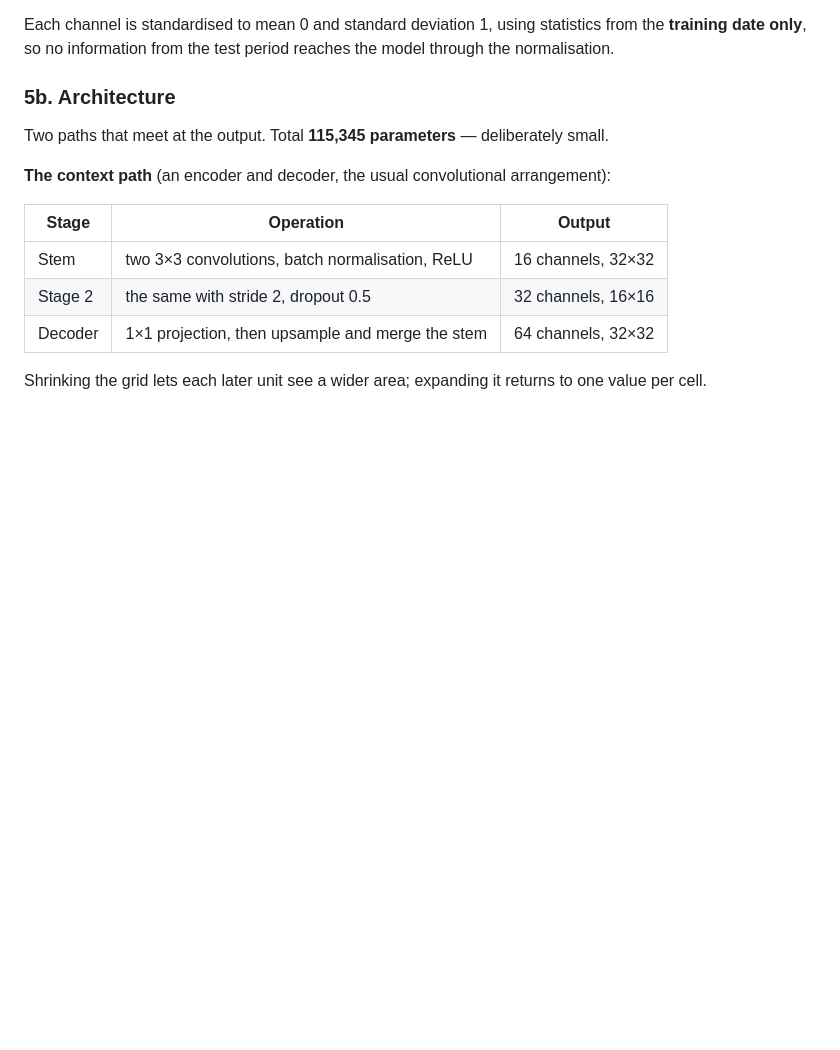
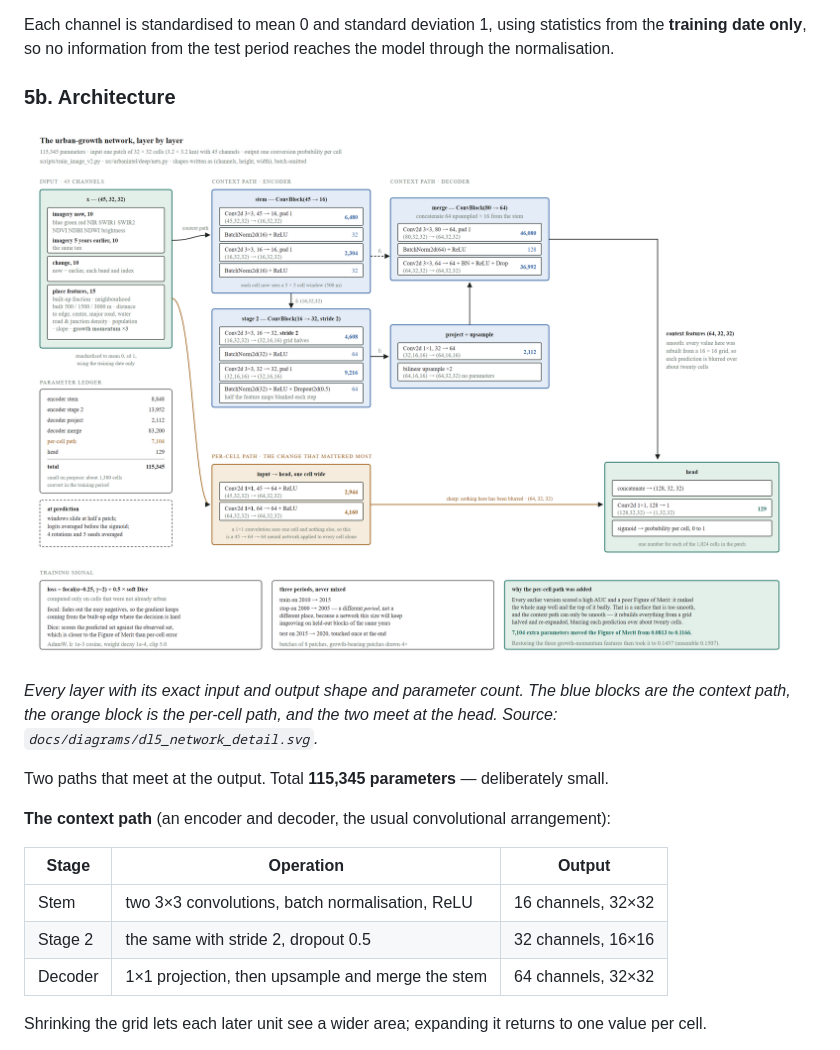
Before and after one commit to Preygle/satellite-ecomony-predection, a Markdown page: docs/GUIDE_FINAL_PREVIEW.md, the part around the change. Drawn GitHub-style; pictures changed too: docs/diagrams/dl5_network_detail.png (added); blank space fills up the shorter version.

Commit message:
docs: layer-by-layer diagram of the image model
Every layer of the network with its exact input and output shape and its
parameter count, taken from the model itself rather than drawn from
memory: the encoder stem and stride-2 stage, the decoder projection,
upsampling and merge, the skip connection from the stem to the merge,
the per-cell path of two 1x1 convolutions, and the head. A parameter
ledger that sums to 115,345, the loss, the three-period training design,
and why the per-cell path was added.

Saved as SVG and as a 3000 x 2040 PNG, and embedded in the guide.

Claude-Session: https://claude.ai/code/session_01PeogaPRQkC58hiPBt8sYEQ

```diff
--- a/docs/GUIDE_FINAL_PREVIEW.md
+++ b/docs/GUIDE_FINAL_PREVIEW.md
@@ -204,6 +204,13 @@ the **training date only**, so no information from the test period reaches the m
 through the normalisation.
 
 ### 5b. Architecture
+
+![The urban-growth network, layer by layer](diagrams/dl5_network_detail.png)
+
+*Every layer with its exact input and output shape and parameter count. The blue
+blocks are the context path, the orange block is the per-cell path, and the two meet
+at the head. Source: `docs/diagrams/dl5_network_detail.svg`.*
+
 
 Two paths that meet at the output. Total **115,345 parameters** — deliberately small.
 
```
Also changed, not shown: 1 other file.
